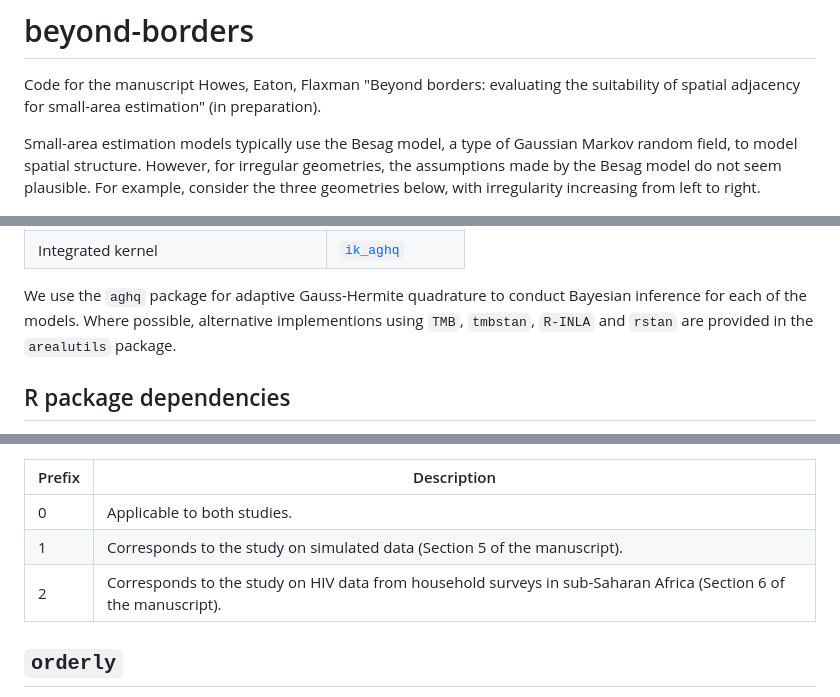
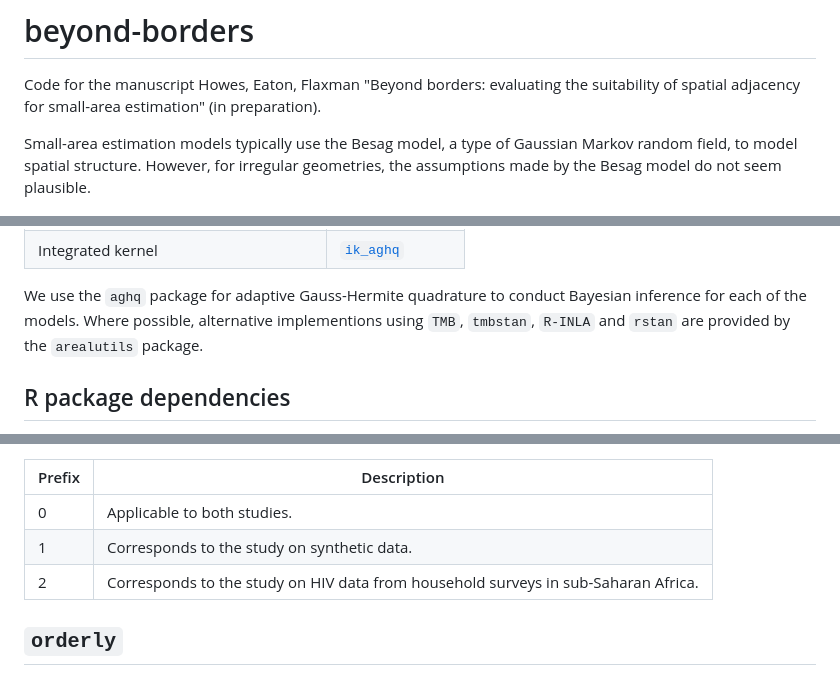
Before and after one commit to athowes/beyond-borders, a Markdown page: README.md, 3 parts joined by grey strips. GitHub-like rendering.

```diff
--- a/README.md
+++ b/README.md
@@ -4,7 +4,6 @@ Code for the manuscript Howes, Eaton, Flaxman "Beyond borders: evaluating the su
 
 Small-area estimation models typically use the Besag model, a type of Gaussian Markov random field, to model spatial structure.
 However, for irregular geometries, the assumptions made by the Besag model do not seem plausible.
-For example, consider the three geometries below, with irregularity increasing from left to right.
 
 ![](simulation-geometries.png)
 
@@ -24,7 +23,7 @@ To do so, we consider the performance of eight inferential small-area models:
 | Integrated kernel | [`ik_aghq`](https://github.com/athowes/arealutils/blob/master/R/ik.R) |
 
 We use the `aghq` package for adaptive Gauss-Hermite quadrature to conduct Bayesian inference for each of the models.
-Where possible, alternative implementions using `TMB`, `tmbstan`, `R-INLA` and `rstan` are provided in the `arealutils` package.
+Where possible, alternative implementions using `TMB`, `tmbstan`, `R-INLA` and `rstan` are provided by the `arealutils` package.
 
 ## R package dependencies
 
@@ -58,8 +57,8 @@ Within the `src` directory, reports are prefixed by a number (0-2) designating:
 | Prefix | Description |
 |---------------|--------------|
 | 0             | Applicable to both studies. |
-| 1             | Corresponds to the study on simulated data (Section 5 of the manuscript). |
-| 2             | Corresponds to the study on HIV data from household surveys in sub-Saharan Africa (Section 6 of the manuscript). |
+| 1             | Corresponds to the study on synthetic data. |
+| 2             | Corresponds to the study on HIV data from household surveys in sub-Saharan Africa. |
 
 ## `orderly`
 
```
